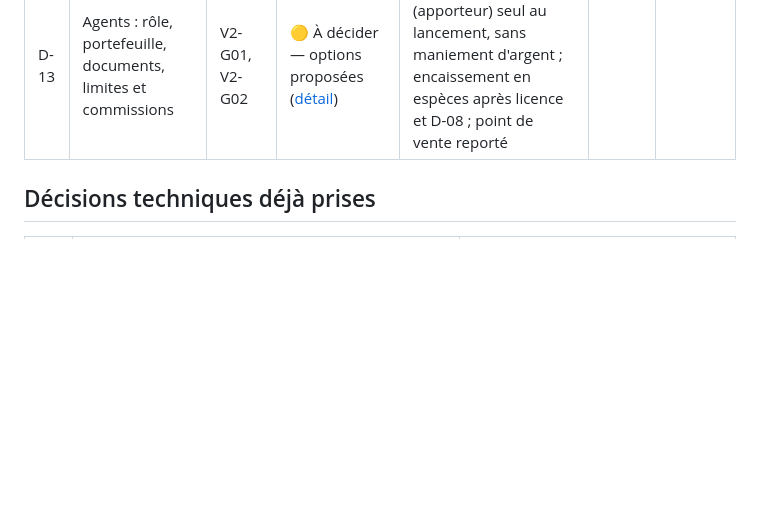
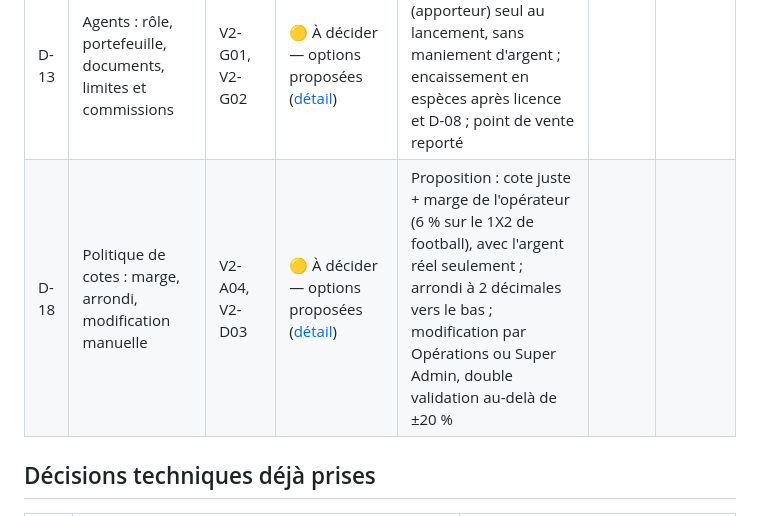
Before and after one commit to plaisirrubly29-byte/Reyel16Paryaj, a Markdown page: docs/decisions.md, the part around the change. Rendered like a GitHub page; blank space fills up the shorter version.

```diff
--- a/docs/decisions.md
+++ b/docs/decisions.md
@@ -22,6 +22,7 @@ Leur proposition, ou la valeur par défaut la plus protectrice, s'applique jusqu
 | D-11 | Jeux virtuels : football et courses | V2-D08 | 🟡 À décider — périmètre fixé ([détail](decisions/D-11-jeux-virtuels.md)) | Football virtuel et courses virtuelles ; prestataire tiers certifié ; avis juridique, prestataire et règles à obtenir ; jeux absents du site d'ici là | | |
 | D-12 | Borlette : cadre juridique, règles des jeux, barème des gains, limites par boule | V2-D09 | 🟡 À décider — brouillon ([détail](decisions/D-12-borlette.md)) | Tirages et résultats déjà affichés (étape 1) ; vente de tickets désactivée tant que l'avis juridique, le barème et les limites ne sont pas validés par écrit | | |
 | D-13 | Agents : rôle, portefeuille, documents, limites et commissions | V2-G01, V2-G02 | 🟡 À décider — options proposées ([détail](decisions/D-13-agents.md)) | Proposition : parrain (apporteur) seul au lancement, sans maniement d'argent ; encaissement en espèces après licence et D-08 ; point de vente reporté | | |
+| D-18 | Politique de cotes : marge, arrondi, modification manuelle | V2-A04, V2-D03 | 🟡 À décider — options proposées ([détail](decisions/D-18-politique-cotes.md)) | Proposition : cote juste + marge de l'opérateur (6 % sur le 1X2 de football), avec l'argent réel seulement ; arrondi à 2 décimales vers le bas ; modification par Opérations ou Super Admin, double validation au-delà de ±20 % | | |
 
 ## Décisions techniques déjà prises
 
```
Also changed, not shown: docs/decisions/D-18-politique-cotes.md (added, +146 -0 lines).
